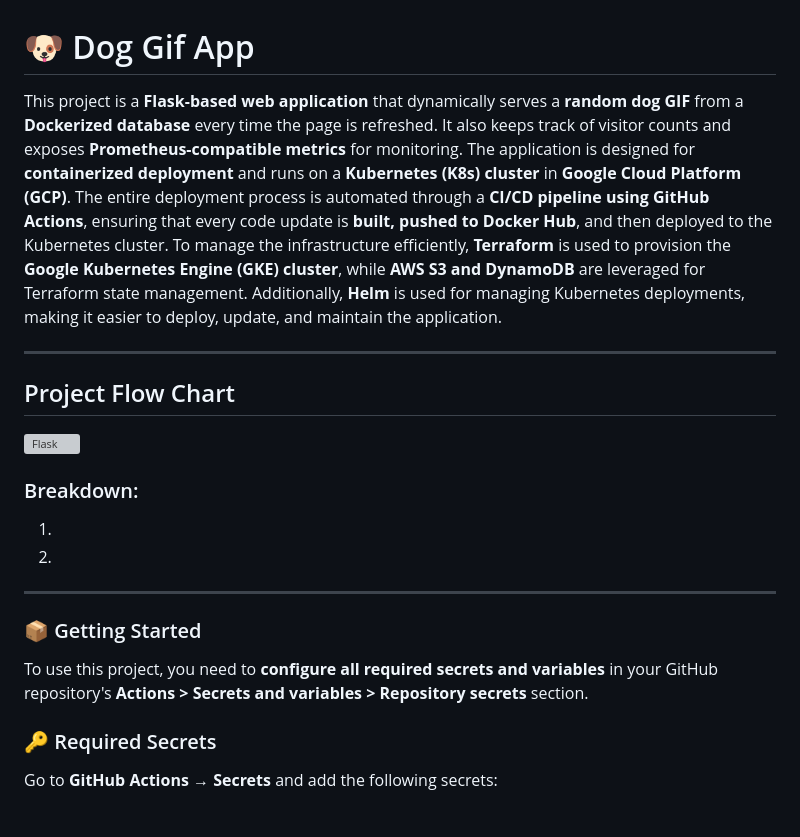
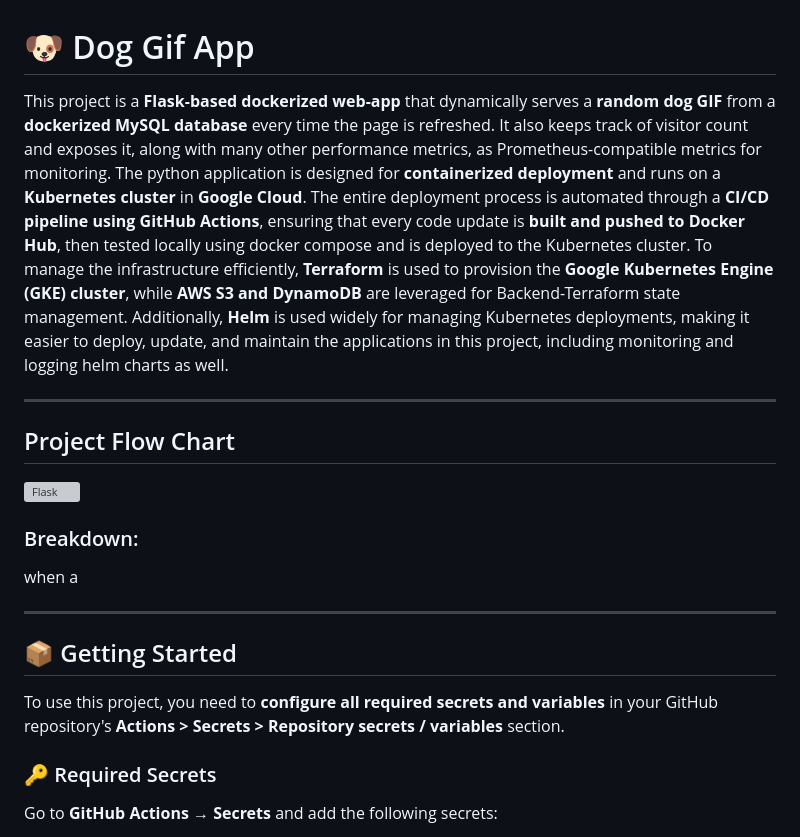
Before and after one commit to OmriFialkov/flask-catexer-app-actions, a Markdown page: README.md, the part around the change. GitHub-like rendering; grey boxes are pictures that could not be loaded.

```diff
--- a/README.md
+++ b/README.md
@@ -1,20 +1,19 @@
 # 🐶 Dog Gif App
 
-This project is a **Flask-based web application** that dynamically serves a **random dog GIF** from a **Dockerized database** every time the page is refreshed. It also keeps track of visitor counts and exposes **Prometheus-compatible metrics** for monitoring. The application is designed for **containerized deployment** and runs on a **Kubernetes (K8s) cluster** in **Google Cloud Platform (GCP)**. The entire deployment process is automated through a **CI/CD pipeline using GitHub Actions**, ensuring that every code update is **built, pushed to Docker Hub**, and then deployed to the Kubernetes cluster. To manage the infrastructure efficiently, **Terraform** is used to provision the **Google Kubernetes Engine (GKE) cluster**, while **AWS S3 and DynamoDB** are leveraged for Terraform state management. Additionally, **Helm** is used for managing Kubernetes deployments, making it easier to deploy, update, and maintain the application.
+This project is a **Flask-based dockerized web-app** that dynamically serves a **random dog GIF** from a **dockerized MySQL database** every time the page is refreshed. It also keeps track of visitor count and exposes it, along with many other performance metrics, as Prometheus-compatible metrics for monitoring. The python application is designed for **containerized deployment** and runs on a **Kubernetes cluster** in **Google Cloud**. The entire deployment process is automated through a **CI/CD pipeline using GitHub Actions**, ensuring that every code update is **built and pushed to Docker Hub**, then tested locally using docker compose and is deployed to the Kubernetes cluster. To manage the infrastructure efficiently, **Terraform** is used to provision the **Google Kubernetes Engine (GKE) cluster**, while **AWS S3 and DynamoDB** are leveraged for Backend-Terraform state management. Additionally, **Helm** is used widely for managing Kubernetes deployments, making it easier to deploy, update, and maintain the applications in this project, including monitoring and logging helm charts as well.
 
 ---
 ## Project Flow Chart
 ![Flask](Images/flask.png)
 ### Breakdown:
 
-1.
-2.
+when a
 
 ---
 
-### 📦 Getting Started
+## 📦 Getting Started
 
-To use this project, you need to **configure all required secrets and variables** in your GitHub repository's **Actions > Secrets and variables > Repository secrets** section.
+To use this project, you need to **configure all required secrets and variables** in your GitHub repository's **Actions > Secrets > Repository secrets / variables** section.
 
 ### 🔑 Required Secrets
 
```
